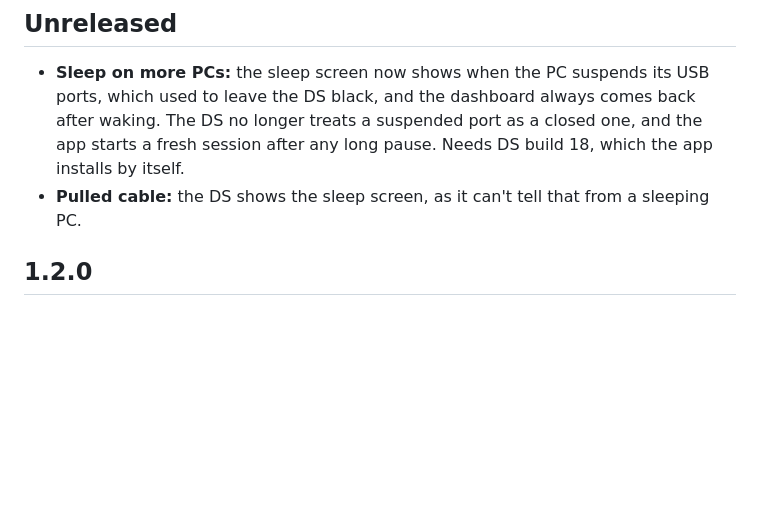
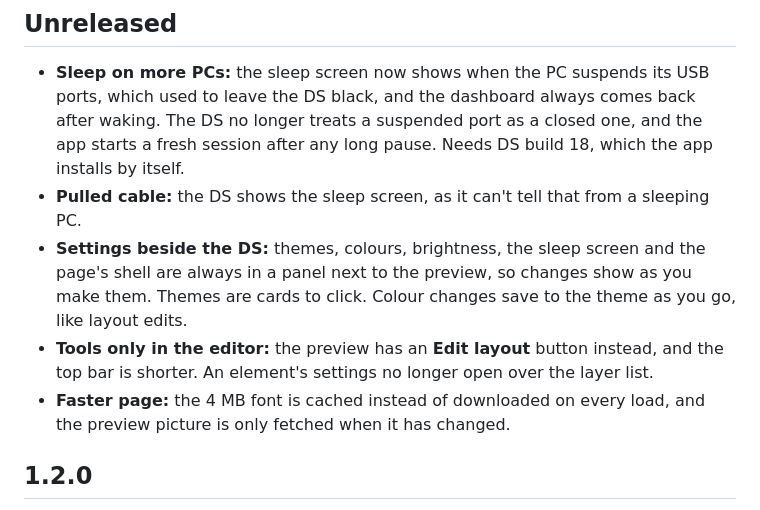
Before and after one commit to tinkerizer/dspico-usb-display, a Markdown page: CHANGELOG.md, the part around the change. GitHub-like rendering; blank space fills up the shorter version.

```diff
--- a/CHANGELOG.md
+++ b/CHANGELOG.md
@@ -10,6 +10,13 @@ version as the release notes.
   a suspended port as a closed one, and the app starts a fresh session after any long pause. Needs
   DS build 18, which the app installs by itself.
 - **Pulled cable:** the DS shows the sleep screen, as it can't tell that from a sleeping PC.
+- **Settings beside the DS:** themes, colours, brightness, the sleep screen and the page's shell
+  are always in a panel next to the preview, so changes show as you make them. Themes are cards
+  to click. Colour changes save to the theme as you go, like layout edits.
+- **Tools only in the editor:** the preview has an **Edit layout** button instead, and the top bar
+  is shorter. An element's settings no longer open over the layer list.
+- **Faster page:** the 4 MB font is cached instead of downloaded on every load, and the preview
+  picture is only fetched when it has changed.
 
 ## 1.2.0
 
```
Also changed, not shown: README.md (+4 -2 lines), docs/images/editing.png, docs/images/editor-dsi.png, docs/images/editor-lite.png, docs/images/shell-picker.png, 11 other files.
